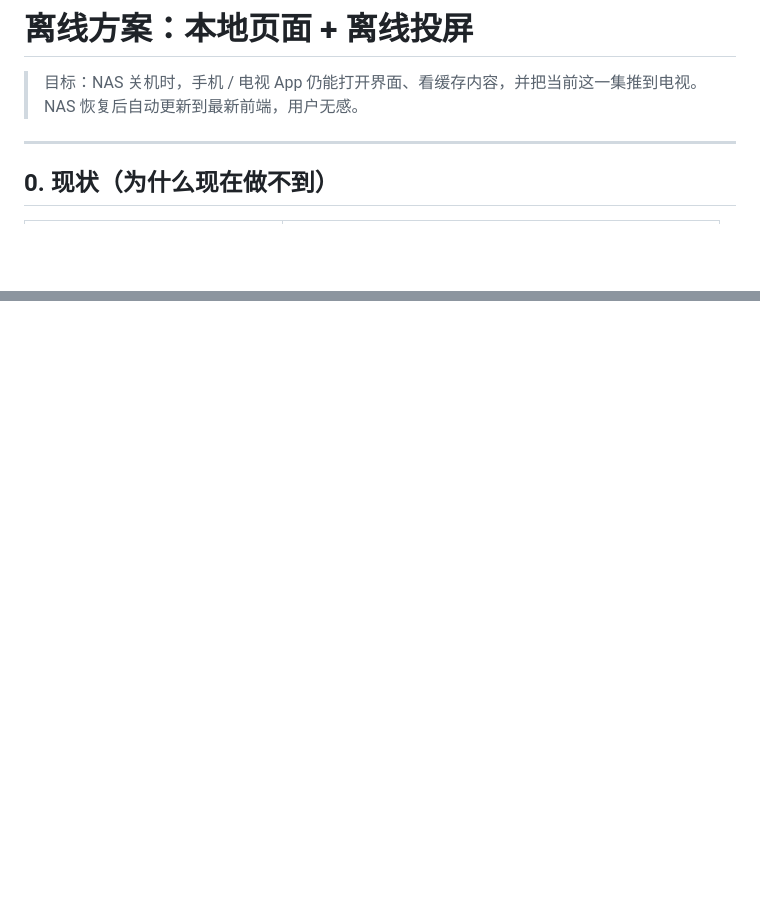
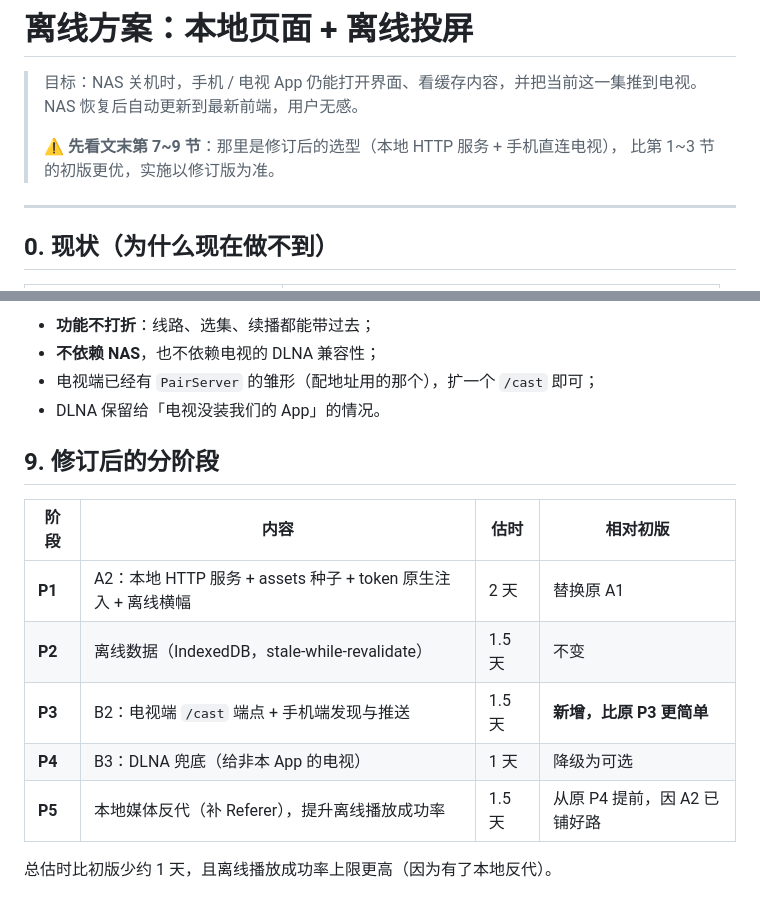
Before and after one commit to saury91/nas-screening, a Markdown page: docs/offline-plan.md, 2 parts joined by grey strips. Rendered like a GitHub page; blank space fills up the shorter version.

Commit message:
docs(offline): 补方案对比，改用本地 HTTP 服务 + 手机直连电视

```diff
--- a/docs/offline-plan.md
+++ b/docs/offline-plan.md
@@ -2,6 +2,9 @@
 
 > 目标：NAS 关机时，手机 / 电视 App 仍能打开界面、看缓存内容，并把当前这一集推到电视。
 > NAS 恢复后自动更新到最新前端，用户无感。
+>
+> **⚠️ 先看文末第 7~9 节**：那里是修订后的选型（本地 HTTP 服务 + 手机直连电视），
+> 比第 1~3 节的初版更优，实施以修订版为准。
 
 ---
 
@@ -236,0 +292,16 @@ NAS 不可达时只显示第二组。
+- **功能不打折**：线路、选集、续播都能带过去；
+- **不依赖 NAS**，也不依赖电视的 DLNA 兼容性；
+- 电视端已经有 `PairServer` 的雏形（配地址用的那个），扩一个 `/cast` 即可；
+- DLNA 保留给「电视没装我们的 App」的情况。
+
+## 9. 修订后的分阶段
+
+| 阶段 | 内容 | 估时 | 相对初版 |
+|---|---|---|---|
+| **P1** | A2：本地 HTTP 服务 + assets 种子 + token 原生注入 + 离线横幅 | 2 天 | 替换原 A1 |
+| **P2** | 离线数据（IndexedDB，stale-while-revalidate） | 1.5 天 | 不变 |
+| **P3** | B2：电视端 `/cast` 端点 + 手机端发现与推送 | 1.5 天 | **新增，比原 P3 更简单** |
+| **P4** | B3：DLNA 兜底（给非本 App 的电视） | 1 天 | 降级为可选 |
+| **P5** | 本地媒体反代（补 Referer），提升离线播放成功率 | 1.5 天 | 从原 P4 提前，因 A2 已铺好路 |
+
+总估时比初版少约 1 天，且离线播放成功率上限更高（因为有了本地反代）。
```
Also changed, not shown: other parts of docs/offline-plan.md (+52 -0 lines).
